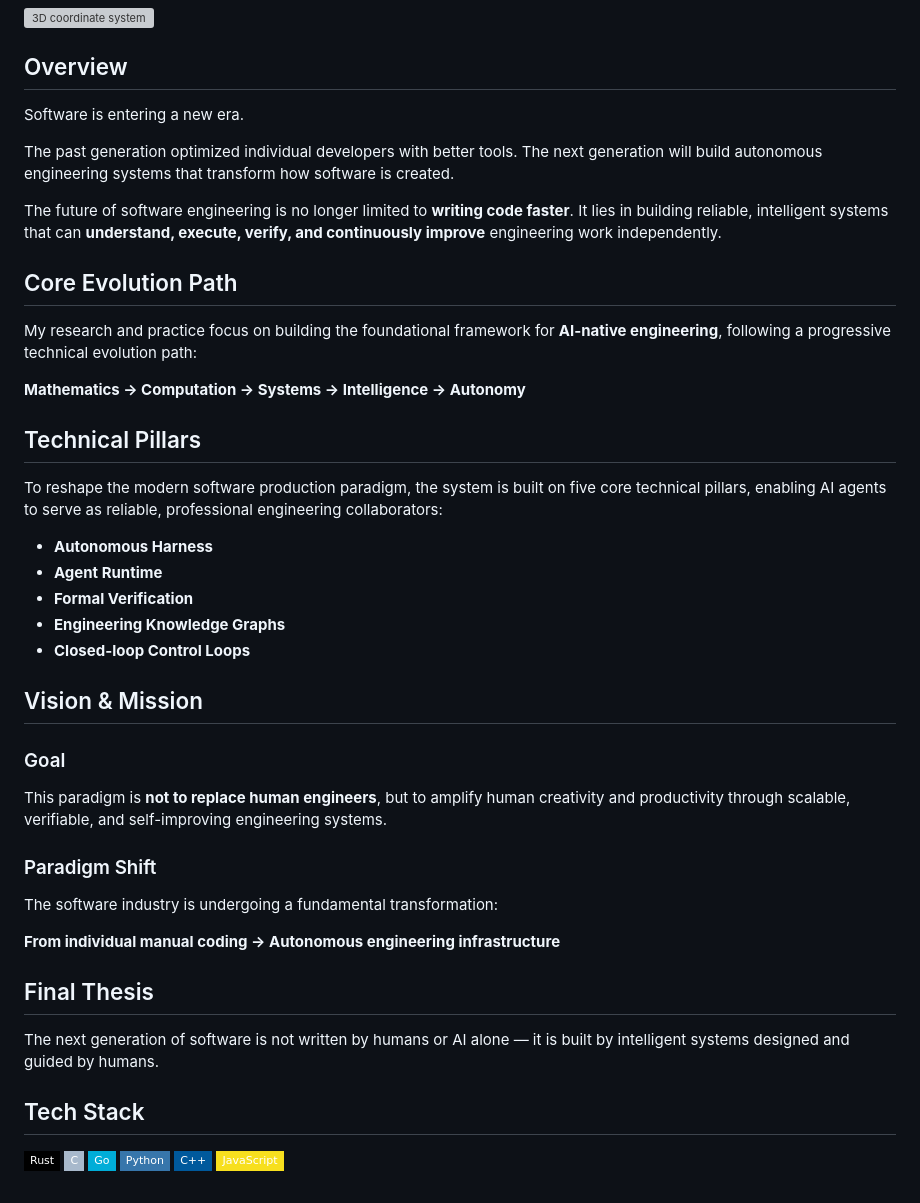
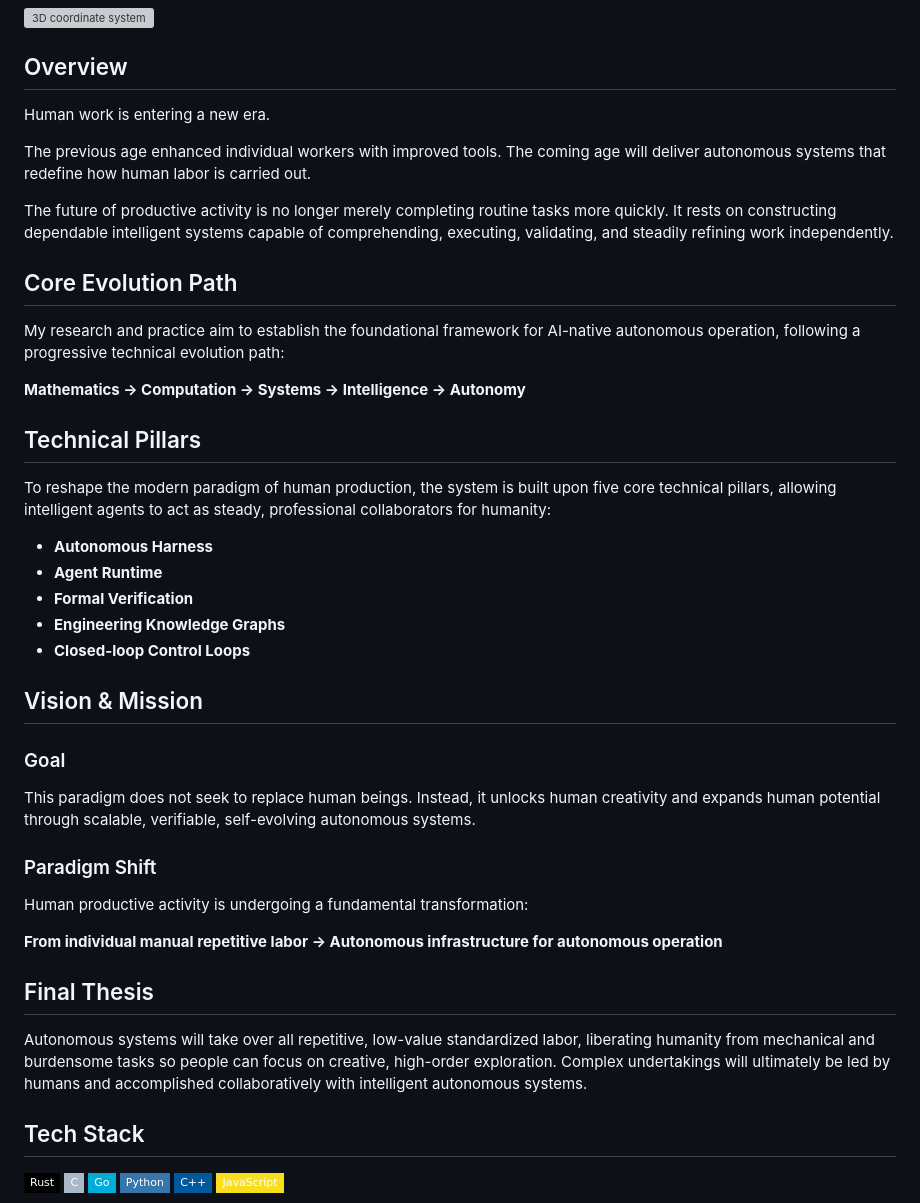
Before and after one commit to rootkiller6788/rootkiller6788, a Markdown page: README.md, the part around the change. Rendered like a GitHub page; badges without logos; grey boxes are pictures that could not be loaded.

Commit message:
更新readme

```diff
--- a/README.md
+++ b/README.md
@@ -16,19 +16,19 @@
 </picture>
 
 ## Overview
-Software is entering a new era.
+Human work is entering a new era.
 
-The past generation optimized individual developers with better tools. The next generation will build autonomous engineering systems that transform how software is created.
+The previous age enhanced individual workers with improved tools. The coming age will deliver autonomous systems that redefine how human labor is carried out.
 
-The future of software engineering is no longer limited to **writing code faster**. It lies in building reliable, intelligent systems that can **understand, execute, verify, and continuously improve** engineering work independently.
+The future of productive activity is no longer merely completing routine tasks more quickly. It rests on constructing dependable intelligent systems capable of comprehending, executing, validating, and steadily refining work independently.
 
 ## Core Evolution Path
-My research and practice focus on building the foundational framework for **AI-native engineering**, following a progressive technical evolution path:
+My research and practice aim to establish the foundational framework for AI-native autonomous operation, following a progressive technical evolution path:
 
 **Mathematics → Computation → Systems → Intelligence → Autonomy**
 
 ## Technical Pillars
-To reshape the modern software production paradigm, the system is built on five core technical pillars, enabling AI agents to serve as reliable, professional engineering collaborators:
+To reshape the modern paradigm of human production, the system is built upon five core technical pillars, allowing intelligent agents to act as steady, professional collaborators for humanity:
 
 - **Autonomous Harness**
 - **Agent Runtime**
@@ -39,15 +39,15 @@ To reshape the modern software production paradigm, the system is built on five
 ## Vision &amp; Mission
 
 ### Goal
-This paradigm is **not to replace human engineers**, but to amplify human creativity and productivity through scalable, verifiable, and self-improving engineering systems.
+This paradigm does not seek to replace human beings. Instead, it unlocks human creativity and expands human potential through scalable, verifiable, self-evolving autonomous systems.
 
 ### Paradigm Shift
-The software industry is undergoing a fundamental transformation:
+Human productive activity is undergoing a fundamental transformation:
 
-**From individual manual coding → Autonomous engineering infrastructure**
+**From individual manual repetitive labor → Autonomous infrastructure for autonomous operation**
 
 ## Final Thesis
-The next generation of software is not written by humans or AI alone — it is built by intelligent systems designed and guided by humans.
+Autonomous systems will take over all repetitive, low-value standardized labor, liberating humanity from mechanical and burdensome tasks so people can focus on creative, high-order exploration. Complex undertakings will ultimately be led by humans and accomplished collaboratively with intelligent autonomous systems.
 
 ## Tech Stack
 
```
